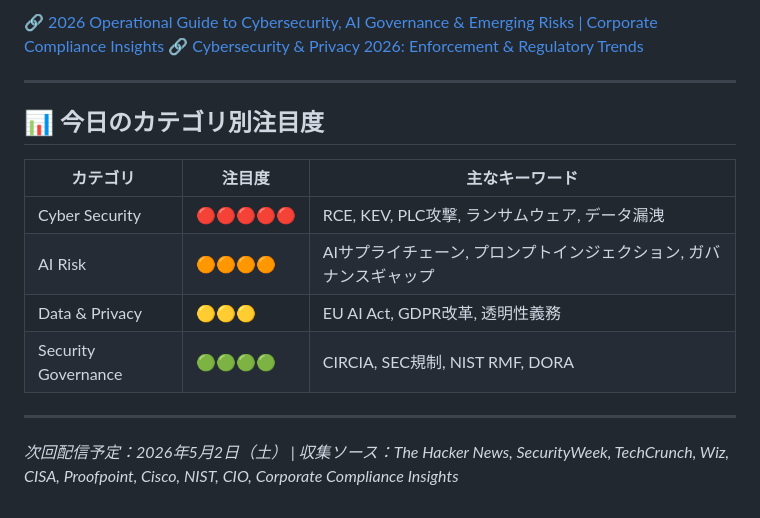
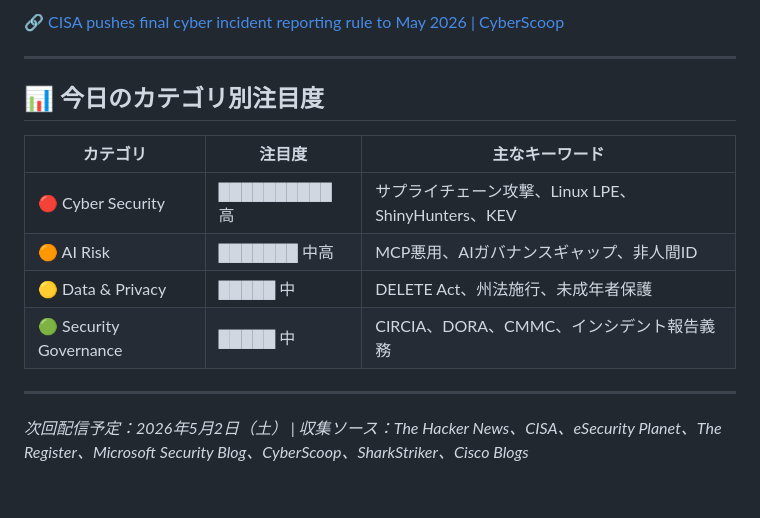
Before and after one commit to nao-ichihara/SecurityTrendNews, a Markdown page: reports/SecurityTrend_Top10_2026-05-01.md, the part around one of its changes. GitHub-like rendering.

Commit message:
Add report: 2026-05-01

```diff
--- a/reports/SecurityTrend_Top10_2026-05-01.md
+++ b/reports/SecurityTrend_Top10_2026-05-01.md
@@ -118,6 +113,5 @@ CISAが2026年5月にCIRCIA（Cyber Incident Reporting for Critical Infrastructu
 
-🔗 [2026 Operational Guide to Cybersecurity, AI Governance & Emerging Risks | Corporate Compliance Insights](https://www.corporatecomplianceinsights.com/2026-operational-guide-cybersecurity-ai-governance-emerging-risks/)
-🔗 [Cybersecurity & Privacy 2026: Enforcement & Regulatory Trends](https://www.morganlewis.com/pubs/2026/03/cybersecurity-privacy-2026-enforcement-regulatory-trends)
+🔗 [CISA pushes final cyber incident reporting rule to May 2026 | CyberScoop](https://cyberscoop.com/cisa-pushes-final-cyber-incident-reporting-rule-to-may-2026/)
 
 ---
 
@@ -125,11 +119,11 @@ CISAが2026年5月にCIRCIA（Cyber Incident Reporting for Critical Infrastructu
 
 | カテゴリ | 注目度 | 主なキーワード |
 |----------|--------|----------------|
-| Cyber Security | 🔴🔴🔴🔴🔴 | RCE, KEV, PLC攻撃, ランサムウェア, データ漏洩 |
-| AI Risk | 🟠🟠🟠🟠 | AIサプライチェーン, プロンプトインジェクション, ガバナンスギャップ |
-| Data & Privacy | 🟡🟡🟡 | EU AI Act, GDPR改革, 透明性義務 |
-| Security Governance | 🟢🟢🟢🟢 | CIRCIA, SEC規制, NIST RMF, DORA |
+| 🔴 Cyber Security | ██████████ 高 | サプライチェーン攻撃、Linux LPE、ShinyHunters、KEV |
+| 🟠 AI Risk | ███████ 中高 | MCP悪用、AIガバナンスギャップ、非人間ID |
+| 🟡 Data & Privacy | █████ 中 | DELETE Act、州法施行、未成年者保護 |
+| 🟢 Security Governance | █████ 中 | CIRCIA、DORA、CMMC、インシデント報告義務 |
 
 ---
 
-*次回配信予定：2026年5月2日（土） | 収集ソース：The Hacker News, SecurityWeek, TechCrunch, Wiz, CISA, Proofpoint, Cisco, NIST, CIO, Corporate Compliance Insights*
+*次回配信予定：2026年5月2日（土） | 収集ソース：The Hacker News、CISA、eSecurity Planet、The Register、Microsoft Security Blog、CyberScoop、SharkStriker、Cisco Blogs*
```
Also changed, not shown: other parts of reports/SecurityTrend_Top10_2026-05-01.md (+43 -48 lines).
